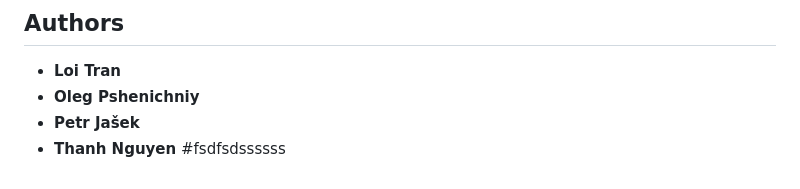
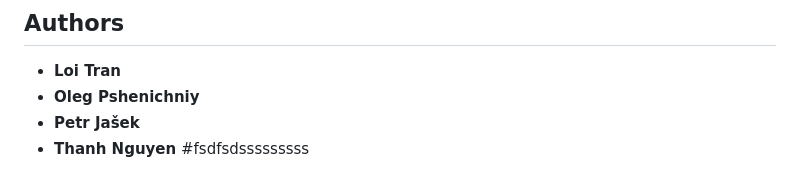
Before and after one commit to trankhanh040147/video-server, a Markdown page: README.md, the part around the change. Drawn GitHub-style.

Commit message:
test deploy CIC

```diff
--- a/README.md
+++ b/README.md
@@ -222,4 +222,4 @@ NOTE: If `HTTP_RANGE` header is specified - chunked video will be streamed, else
 * **Oleg Pshenichniy**
 * **Petr Jašek**
 * **Thanh Nguyen**
-#fsdfsdssssss
+#fsdfsdsssssssss
```
